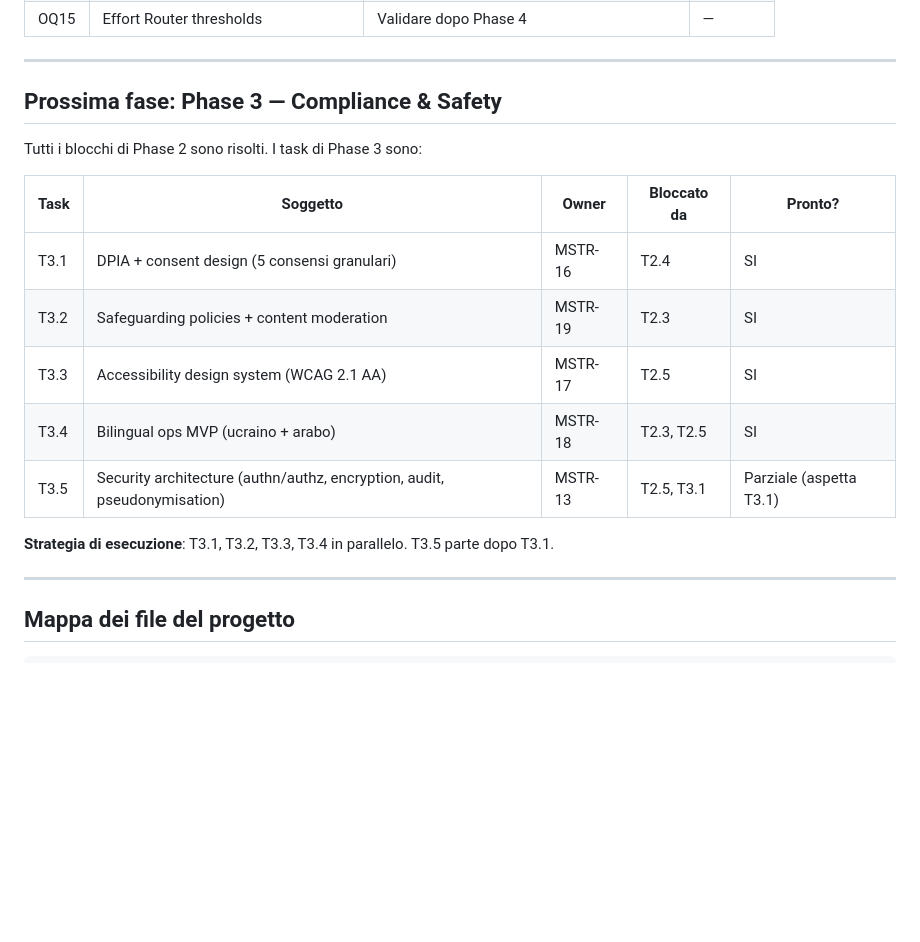
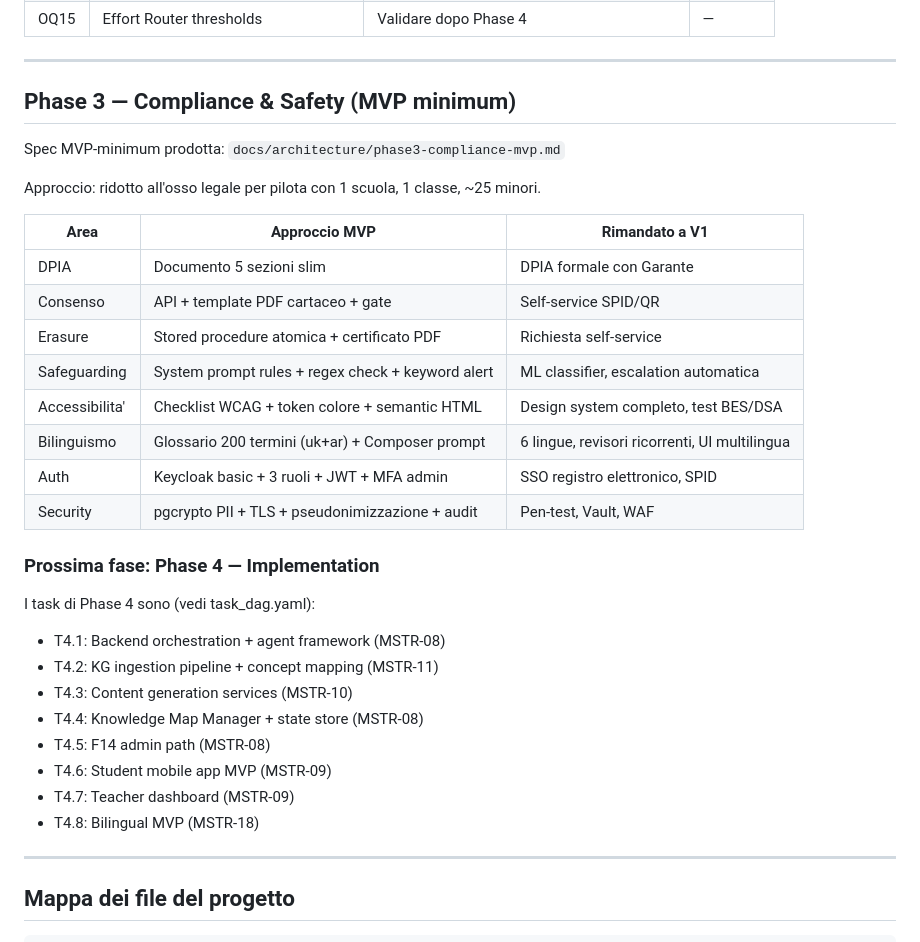
Before and after one commit to DanieleGVA/maestro, a Markdown page: MEMORY.md, the part around the change. Drawn GitHub-style; blank space fills up the shorter version.

```diff
--- a/MEMORY.md
+++ b/MEMORY.md
@@ -87,19 +87,34 @@
 
 ---
 
-## Prossima fase: Phase 3 — Compliance & Safety
+## Phase 3 — Compliance & Safety (MVP minimum)
 
-Tutti i blocchi di Phase 2 sono risolti. I task di Phase 3 sono:
+Spec MVP-minimum prodotta: `docs/architecture/phase3-compliance-mvp.md`
 
-| Task | Soggetto | Owner | Bloccato da | Pronto? |
-|---|---|---|---|---|
-| T3.1 | DPIA + consent design (5 consensi granulari) | MSTR-16 | T2.4 | SI |
-| T3.2 | Safeguarding policies + content moderation | MSTR-19 | T2.3 | SI |
-| T3.3 | Accessibility design system (WCAG 2.1 AA) | MSTR-17 | T2.5 | SI |
-| T3.4 | Bilingual ops MVP (ucraino + arabo) | MSTR-18 | T2.3, T2.5 | SI |
-| T3.5 | Security architecture (authn/authz, encryption, audit, pseudonymisation) | MSTR-13 | T2.5, T3.1 | Parziale (aspetta T3.1) |
+Approccio: ridotto all'osso legale per pilota con 1 scuola, 1 classe, ~25 minori.
 
-**Strategia di esecuzione**: T3.1, T3.2, T3.3, T3.4 in parallelo. T3.5 parte dopo T3.1.
+| Area | Approccio MVP | Rimandato a V1 |
+|---|---|---|
+| DPIA | Documento 5 sezioni slim | DPIA formale con Garante |
+| Consenso | API + template PDF cartaceo + gate | Self-service SPID/QR |
+| Erasure | Stored procedure atomica + certificato PDF | Richiesta self-service |
+| Safeguarding | System prompt rules + regex check + keyword alert | ML classifier, escalation automatica |
+| Accessibilita' | Checklist WCAG + token colore + semantic HTML | Design system completo, test BES/DSA |
+| Bilinguismo | Glossario 200 termini (uk+ar) + Composer prompt | 6 lingue, revisori ricorrenti, UI multilingua |
+| Auth | Keycloak basic + 3 ruoli + JWT + MFA admin | SSO registro elettronico, SPID |
+| Security | pgcrypto PII + TLS + pseudonimizzazione + audit | Pen-test, Vault, WAF |
+
+### Prossima fase: Phase 4 — Implementation
+
+I task di Phase 4 sono (vedi task_dag.yaml):
+- T4.1: Backend orchestration + agent framework (MSTR-08)
+- T4.2: KG ingestion pipeline + concept mapping (MSTR-11)
+- T4.3: Content generation services (MSTR-10)
+- T4.4: Knowledge Map Manager + state store (MSTR-08)
+- T4.5: F14 admin path (MSTR-08)
+- T4.6: Student mobile app MVP (MSTR-09)
+- T4.7: Teacher dashboard (MSTR-09)
+- T4.8: Bilingual MVP (MSTR-18)
 
 ---
 
```
Also changed, not shown: docs/architecture/phase3-compliance-mvp.md (added, +297 -0 lines).
